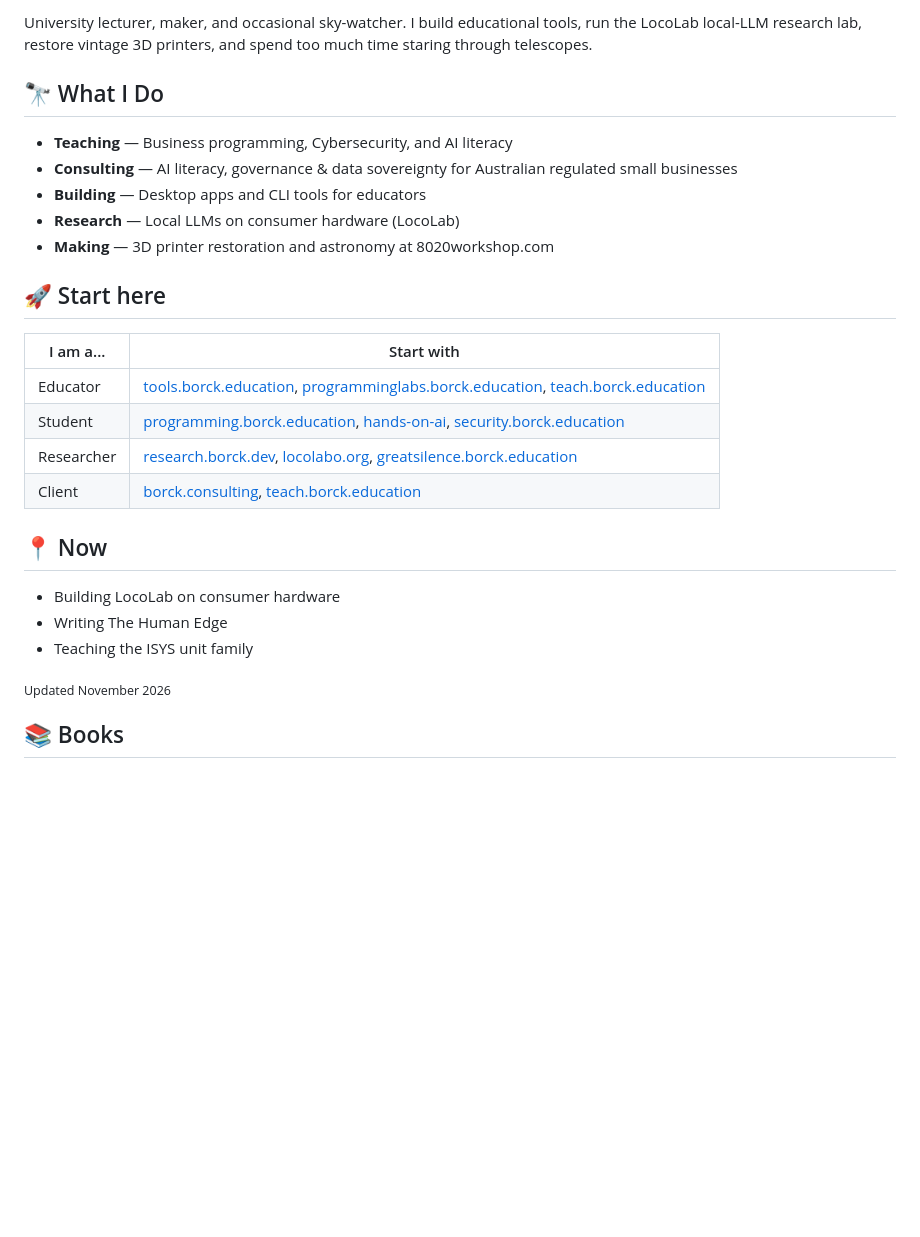
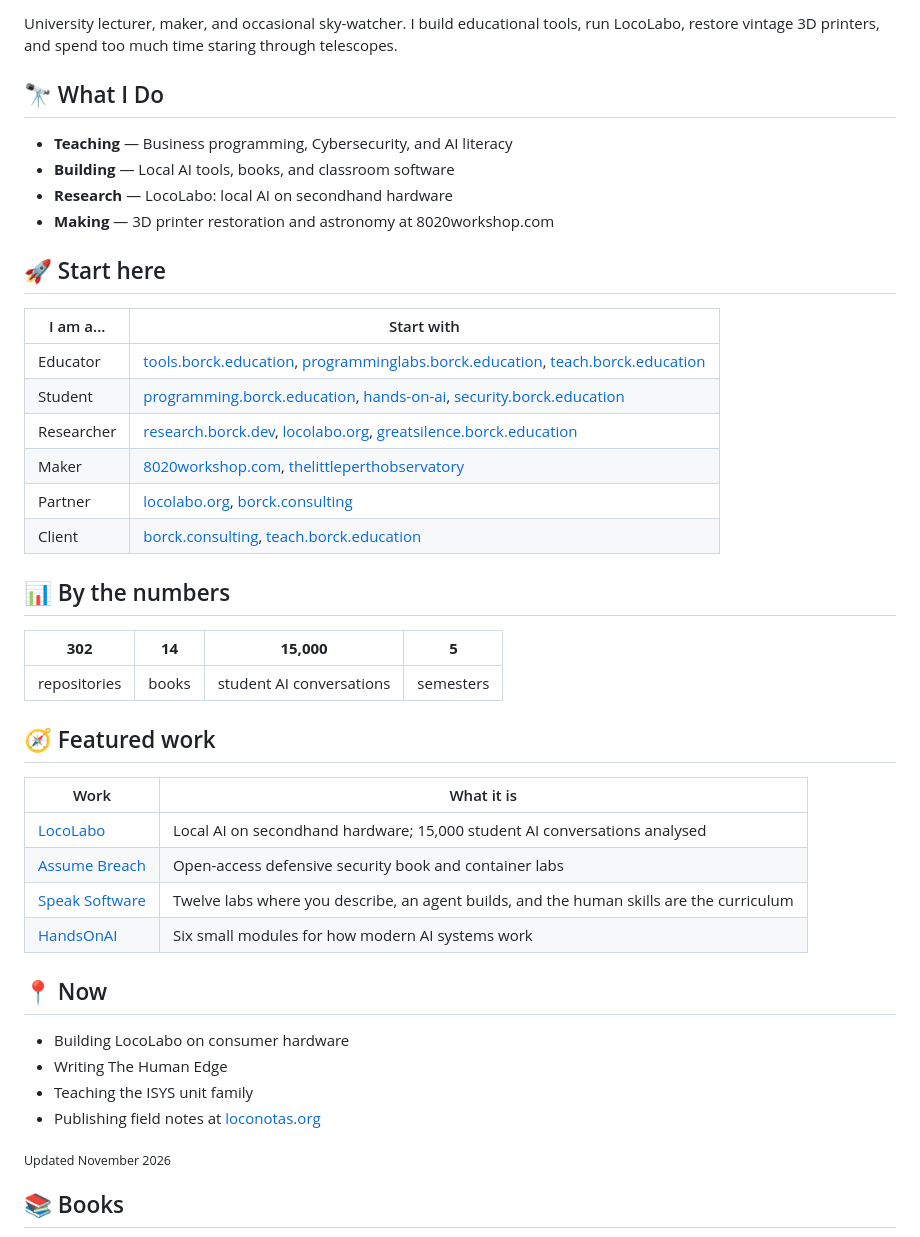
Before and after one commit to michael-borck/michael-borck, a Markdown page: README.md, the part around one of its changes. Drawn GitHub-style; blank space fills up the shorter version.

Commit message:
Refresh profile with banner, metrics, and featured work

```diff
--- a/README.md
+++ b/README.md
@@ -5,13 +11,12 @@
 <!-- BADGES:END -->
 
-University lecturer, maker, and occasional sky-watcher. I build educational tools, run the LocoLab local-LLM research lab, restore vintage 3D printers, and spend too much time staring through telescopes.
+University lecturer, maker, and occasional sky-watcher. I build educational tools, run LocoLabo, restore vintage 3D printers, and spend too much time staring through telescopes.
 
 ## 🔭 What I Do
 
 - **Teaching** — Business programming, Cybersecurity, and AI literacy
-- **Consulting** — AI literacy, governance & data sovereignty for Australian regulated small businesses
-- **Building** — Desktop apps and CLI tools for educators
-- **Research** — Local LLMs on consumer hardware (LocoLab)
+- **Building** — Local AI tools, books, and classroom software
+- **Research** — LocoLabo: local AI on secondhand hardware
 - **Making** — 3D printer restoration and astronomy at 8020workshop.com
 
 ## 🚀 Start here
@@ -21,13 +26,31 @@ University lecturer, maker, and occasional sky-watcher. I build educational tool
 | Educator | [tools.borck.education](https://tools.borck.education), [programminglabs.borck.education](https://programminglabs.borck.education), [teach.borck.education](https://teach.borck.education) |
 | Student | [programming.borck.education](https://programming.borck.education), [hands-on-ai](https://michael-borck.github.io/hands-on-ai/), [security.borck.education](https://security.borck.education) |
 | Researcher | [research.borck.dev](https://research.borck.dev), [locolabo.org](https://locolabo.org), [greatsilence.borck.education](https://greatsilence.borck.education) |
+| Maker | [8020workshop.com](https://8020workshop.com), [thelittleperthobservatory](https://github.com/michael-borck/thelittleperthobservatory) |
+| Partner | [locolabo.org](https://locolabo.org), [borck.consulting](https://borck.consulting) |
 | Client | [borck.consulting](https://borck.consulting), [teach.borck.education](https://teach.borck.education) |
+
+## 📊 By the numbers
+
+| **302** | **14** | **15,000** | **5** |
+|:---:|:---:|:---:|:---:|
+| repositories | books | student AI conversations | semesters |
+
+## 🧭 Featured work
+
+| Work | What it is |
+|------|------------|
+| [LocoLabo](https://locolabo.org) | Local AI on secondhand hardware; 15,000 student AI conversations analysed |
+| [Assume Breach](https://github.com/michael-borck/assume-breach) | Open-access defensive security book and container labs |
+| [Speak Software](https://programminglabs.borck.education) | Twelve labs where you describe, an agent builds, and the human skills are the curriculum |
+| [HandsOnAI](https://michael-borck.github.io/hands-on-ai/) | Six small modules for how modern AI systems work |
 
 ## 📍 Now
 
-- Building LocoLab on consumer hardware
+- Building LocoLabo on consumer hardware
 - Writing The Human Edge
 - Teaching the ISYS unit family
+- Publishing field notes at [loconotas.org](https://loconotas.org)
 
 <sub>Updated November 2026</sub>
 
```
Also changed, not shown: other parts of README.md (+47 -44 lines), assets/banner-dark.png (added), assets/banner-light.png (added).
